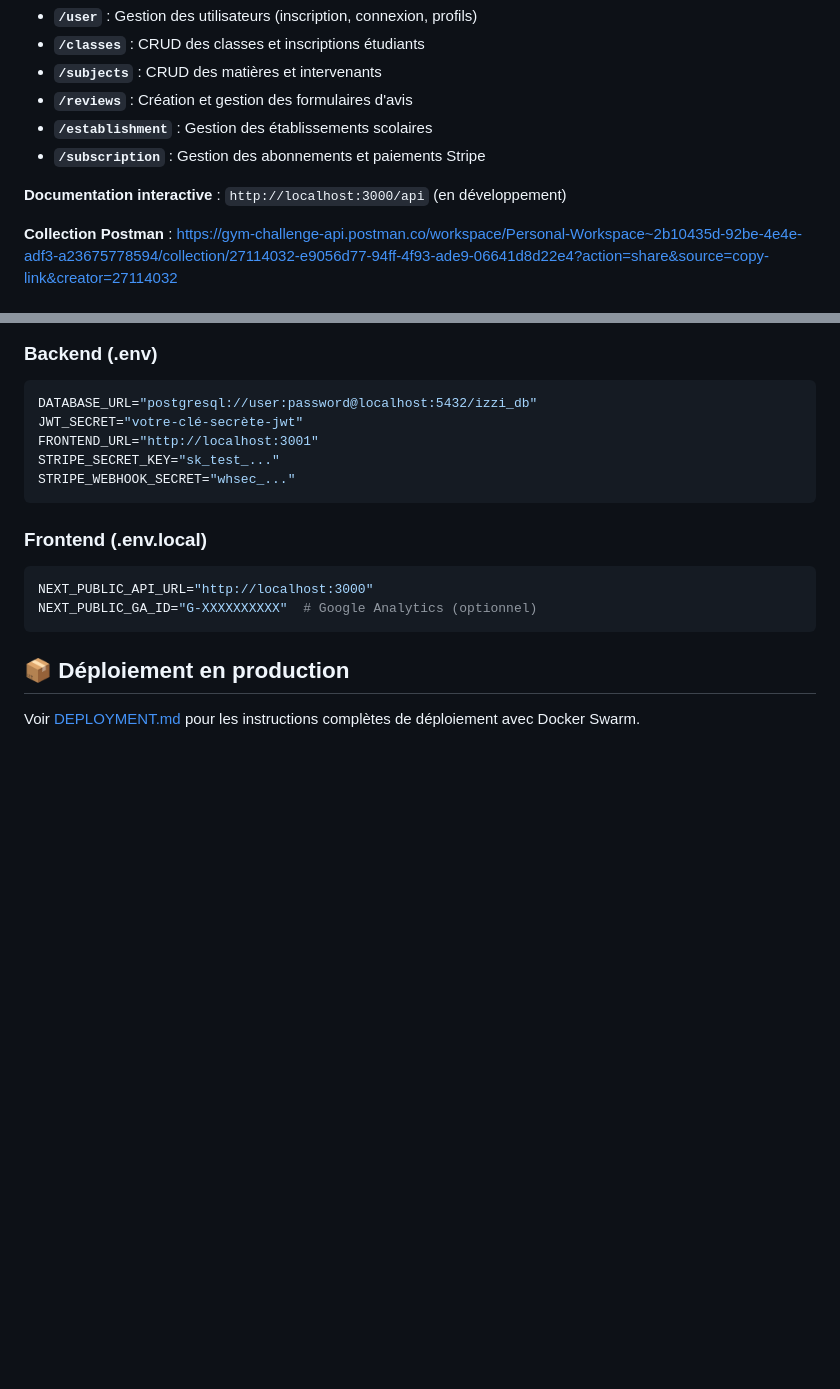
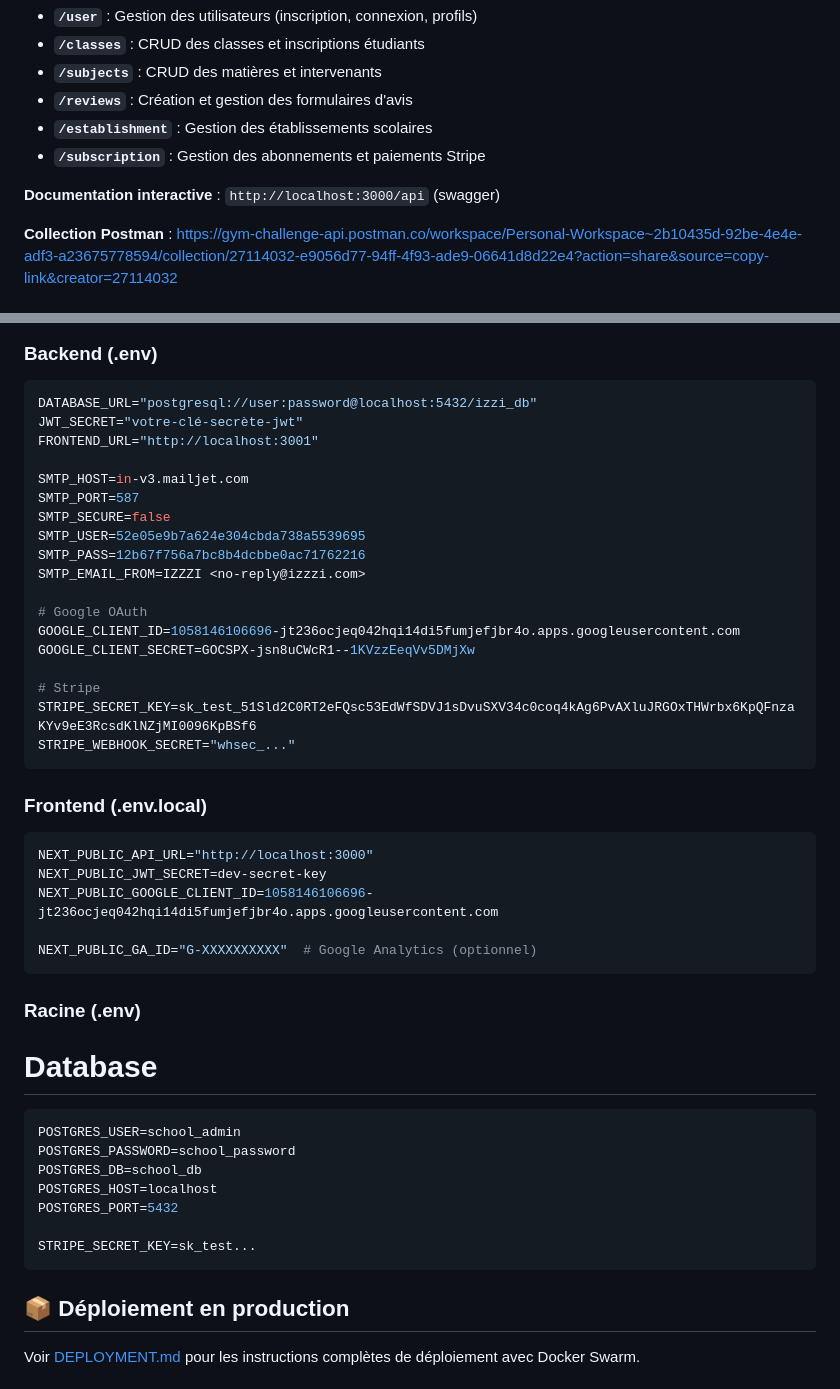
Before and after one commit to l3miage-diabyfa/Projet_Annuel-_S4, a Markdown page: Readme.md, 2 parts joined by grey strips. GitHub-like rendering; blank space fills up the shorter version.

````diff
--- a/Readme.md
+++ b/Readme.md
@@ -101,7 +101,7 @@ Le backend expose plusieurs APIs RESTful documentées via Swagger :
 - **`/establishment`** : Gestion des établissements scolaires
 - **`/subscription`** : Gestion des abonnements et paiements Stripe
 
-**Documentation interactive** : `http://localhost:3000/api` (en développement)
+**Documentation interactive** : `http://localhost:3000/api` (swagger)
 
 **Collection Postman** : https://gym-challenge-api.postman.co/workspace/Personal-Workspace~2b10435d-92be-4e4e-adf3-a23675778594/collection/27114032-e9056d77-94ff-4f93-ade9-06641d8d22e4?action=share&source=copy-link&creator=27114032
 
@@ -166,14 +166,43 @@ Variables d'environnement critiques :
 DATABASE_URL="postgresql://user:password@localhost:5432/izzi_db"
 JWT_SECRET="votre-clé-secrète-jwt"
 FRONTEND_URL="http://localhost:3001"
-STRIPE_SECRET_KEY="sk_test_..."
+
+SMTP_HOST=in-v3.mailjet.com
+SMTP_PORT=587
+SMTP_SECURE=false
+SMTP_USER=52e05e9b7a624e304cbda738a5539695
+SMTP_PASS=12b67f756a7bc8b4dcbbe0ac71762216
+SMTP_EMAIL_FROM=IZZZI <no-reply@izzzi.com>
+
+# Google OAuth
+GOOGLE_CLIENT_ID=1058146106696-jt236ocjeq042hqi14di5fumjefjbr4o.apps.googleusercontent.com
+GOOGLE_CLIENT_SECRET=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
+
+# Stripe
+STRIPE_SECRET_KEY=sk_test_51Sld2C0RT2eFQsc53EdWfSDVJ1sDvuSXV34c0coq4kAg6PvAXluJRGOxTHWrbx6KpQFnzaKYv9eE3RcsdKlNZjMI0096KpBSf6
 STRIPE_WEBHOOK_SECRET="whsec_..."
 ```
 
 ### Frontend (.env.local)
 ```env
 NEXT_PUBLIC_API_URL="http://localhost:3000"
+NEXT_PUBLIC_JWT_SECRET=dev-secret-key
+NEXT_PUBLIC_GOOGLE_CLIENT_ID=1058146106696-jt236ocjeq042hqi14di5fumjefjbr4o.apps.googleusercontent.com
+
 NEXT_PUBLIC_GA_ID="G-XXXXXXXXXX"  # Google Analytics (optionnel)
+```
+
+### Racine (.env)
+
+# Database
+```env
+POSTGRES_USER=school_admin
+POSTGRES_PASSWORD=school_password
+POSTGRES_DB=school_db
+POSTGRES_HOST=localhost
+POSTGRES_PORT=5432
+
+STRIPE_SECRET_KEY=sk_test...
 ```
 
 ## 📦 Déploiement en production
````
